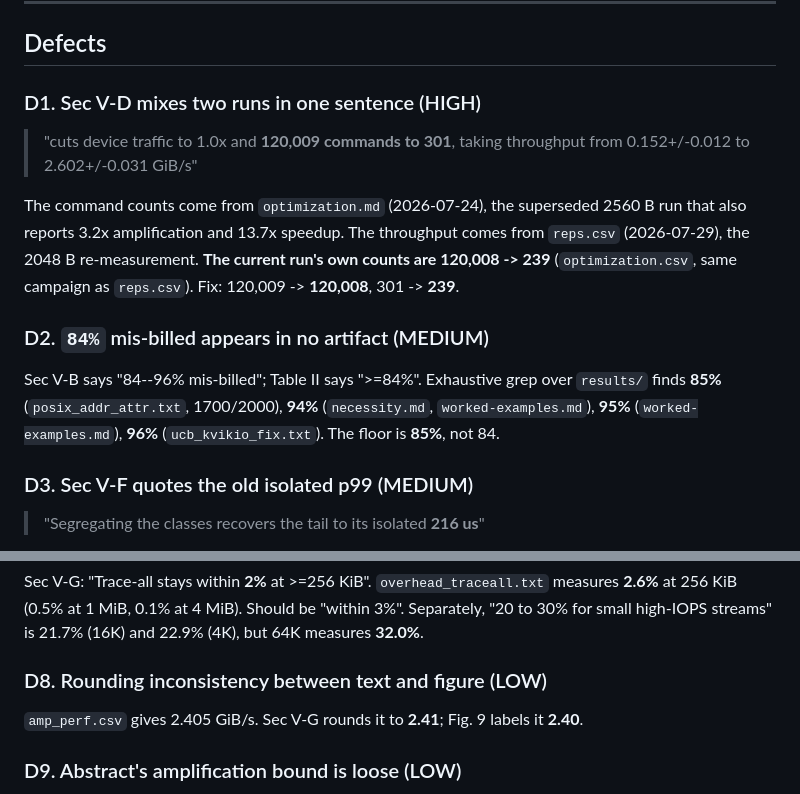
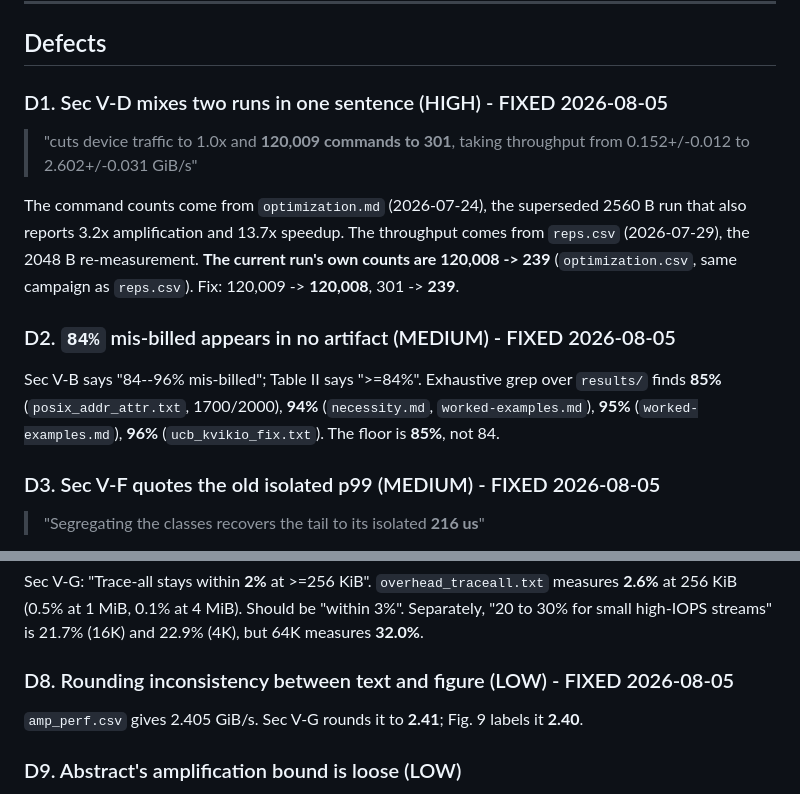
Before and after one commit to izzet/gdsight, a Markdown page: results/xlayer/paper-claims-audit-2026-08-05.md, 2 parts joined by grey strips. GitHub-like rendering.

Commit message:
Correct four numbers to the runs that actually produced them

```diff
--- a/results/xlayer/paper-claims-audit-2026-08-05.md
+++ b/results/xlayer/paper-claims-audit-2026-08-05.md
@@ -42,7 +42,7 @@ carries a `source` column, which is what made this audit tractable.
 
 ## Defects
 
-### D1. Sec V-D mixes two runs in one sentence (HIGH)
+### D1. Sec V-D mixes two runs in one sentence (HIGH) - FIXED 2026-08-05
 > "cuts device traffic to 1.0x and **120,009 commands to 301**, taking throughput from 0.152+/-0.012 to
 > 2.602+/-0.031 GiB/s"
 
@@ -51,12 +51,12 @@ The command counts come from `optimization.md` (2026-07-24), the superseded 2560
 re-measurement. **The current run's own counts are 120,008 -> 239** (`optimization.csv`, same campaign as
 `reps.csv`). Fix: 120,009 -> **120,008**, 301 -> **239**.
 
-### D2. `84%` mis-billed appears in no artifact (MEDIUM)
+### D2. `84%` mis-billed appears in no artifact (MEDIUM) - FIXED 2026-08-05
 Sec V-B says "84--96% mis-billed"; Table II says ">=84%". Exhaustive grep over `results/` finds **85%**
 (`posix_addr_attr.txt`, 1700/2000), **94%** (`necessity.md`, `worked-examples.md`), **95%**
 (`worked-examples.md`), **96%** (`ucb_kvikio_fix.txt`). The floor is **85%**, not 84.
 
-### D3. Sec V-F quotes the old isolated p99 (MEDIUM)
+### D3. Sec V-F quotes the old isolated p99 (MEDIUM) - FIXED 2026-08-05
 > "Segregating the classes recovers the tail to its isolated **216 us**"
 
 216 is from `interference.md` (2026-06-25). The same sentence's 22x is computed against
@@ -93,7 +93,7 @@ Sec V-G: "Trace-all stays within **2%** at >=256 KiB". `overhead_traceall.txt` m
 256 KiB (0.5% at 1 MiB, 0.1% at 4 MiB). Should be "within 3%". Separately, "20 to 30% for small
 high-IOPS streams" is 21.7% (16K) and 22.9% (4K), but 64K measures **32.0%**.
 
-### D8. Rounding inconsistency between text and figure (LOW)
+### D8. Rounding inconsistency between text and figure (LOW) - FIXED 2026-08-05
 `amp_perf.csv` gives 2.405 GiB/s. Sec V-G rounds it to **2.41**; Fig. 9 labels it **2.40**.
 
 ### D9. Abstract's amplification bound is loose (LOW)
```
